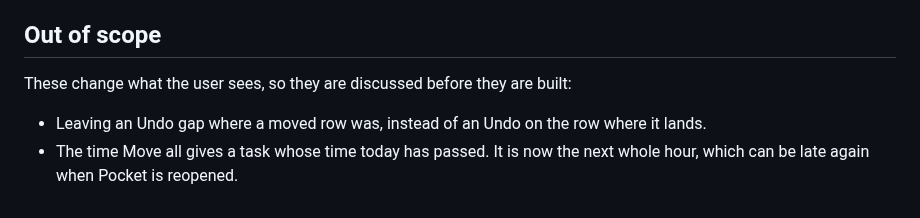
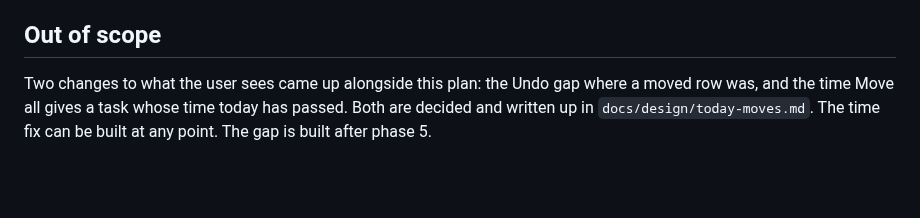
Before and after one commit to ssweber/pocket-for-vikunja, a Markdown page: docs/design/single-code-paths.md, the part around the change. Drawn GitHub-style; blank space fills up the shorter version.

```diff
--- a/docs/design/single-code-paths.md
+++ b/docs/design/single-code-paths.md
@@ -345,8 +345,6 @@ checks that Vikunja changed once.
 
 ## Out of scope
 
-These change what the user sees, so they are discussed before they are built:
-
-- Leaving an Undo gap where a moved row was, instead of an Undo on the row where it lands.
-- The time Move all gives a task whose time today has passed. It is now the next whole hour, which can be late again
-  when Pocket is reopened.
+Two changes to what the user sees came up alongside this plan: the Undo gap where a moved row was, and the time Move
+all gives a task whose time today has passed. Both are decided and written up in `docs/design/today-moves.md`. The
+time fix can be built at any point. The gap is built after phase 5.
```
Also changed, not shown: docs/design/today-moves.md (added, +139 -0 lines).
